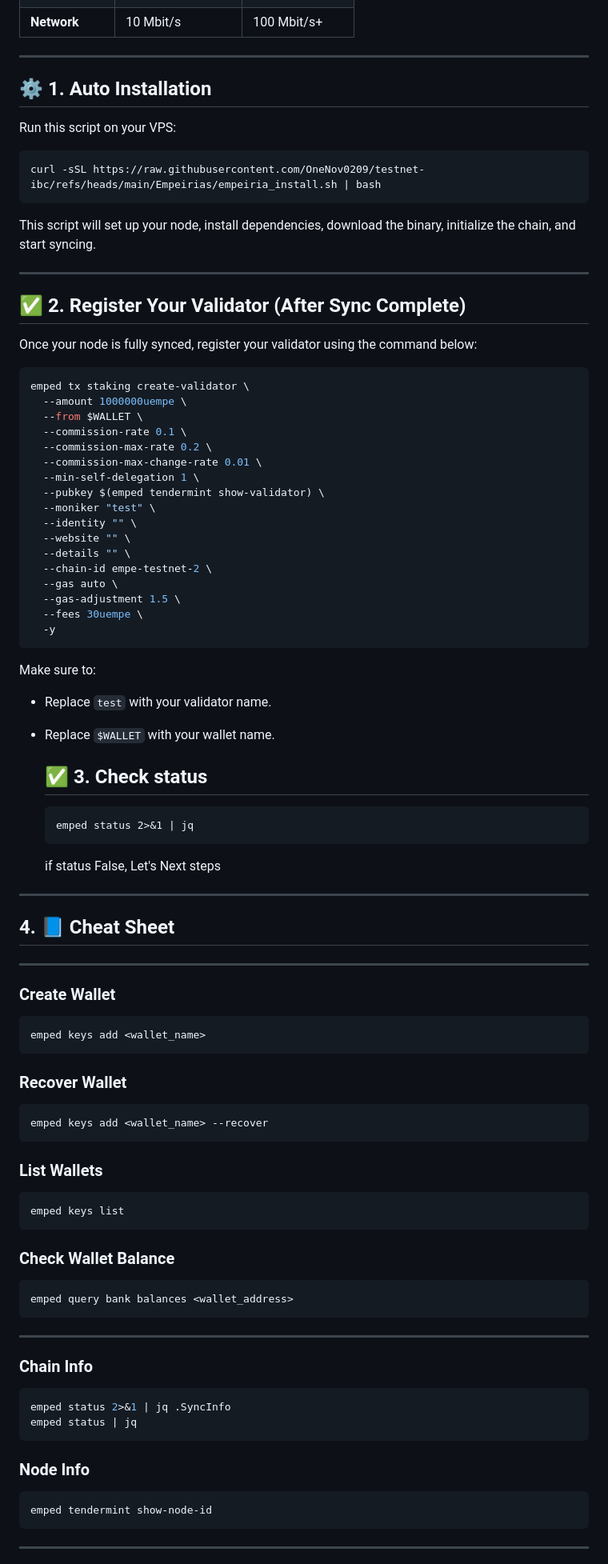
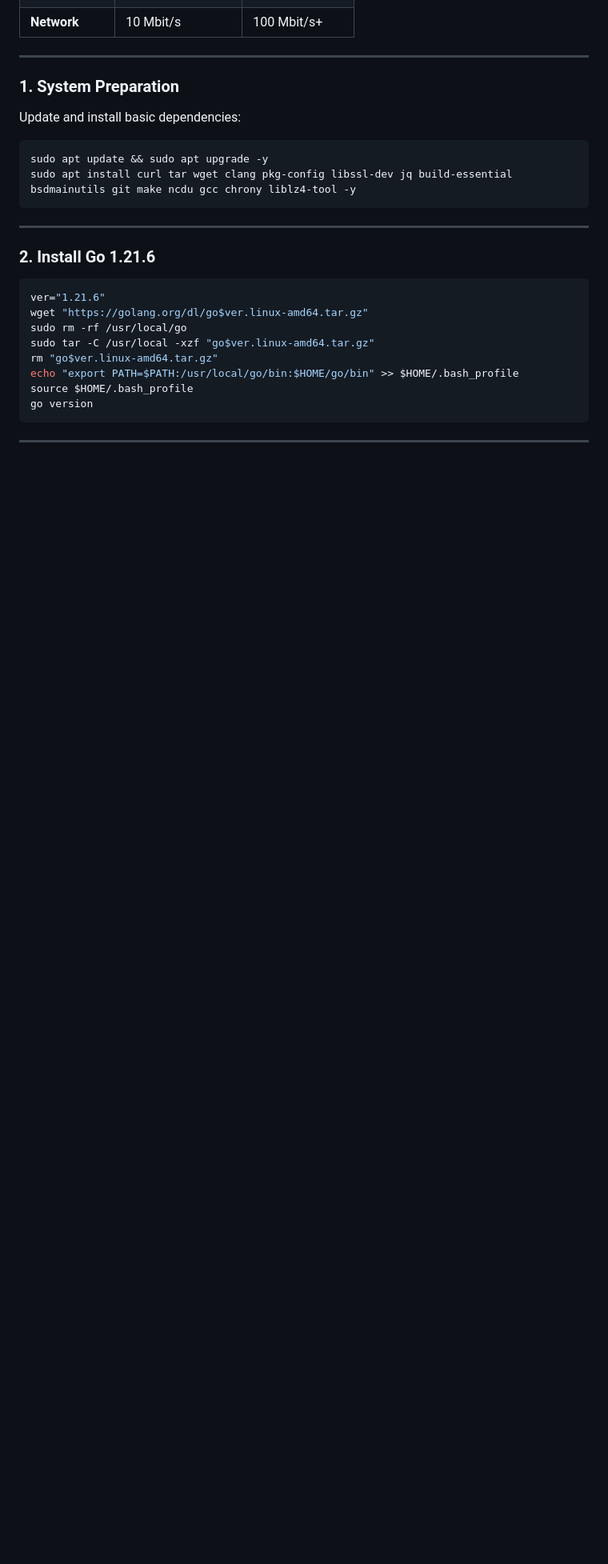
Before and after one commit to OneNov0209/testnet-ibc, a Markdown page: Empeirias/README.md, the part around the change printed below. Shown: that part at 80% size. Drawn GitHub-style; blank space fills up the shorter version.

````diff
--- a/Empeirias/README.md
+++ b/Empeirias/README.md
@@ -22,89 +22,25 @@ Easily install and run your Empeirias validator node with a single command.
 
 ---
 
-## ⚙️ 1. Auto Installation
-
-Run this script on your VPS:
-
+### **1. System Preparation**
+Update and install basic dependencies:
 ```bash
-curl -sSL https://raw.githubusercontent.com/OneNov0209/testnet-ibc/refs/heads/main/Empeirias/empeiria_install.sh | bash
-```
-
-This script will set up your node, install dependencies, download the binary, initialize the chain, and start syncing.
-
----
-
-## ✅ 2. Register Your Validator (After Sync Complete)
-
-Once your node is fully synced, register your validator using the command below:
-
-```bash
-emped tx staking create-validator \
-  --amount 1000000uempe \
-  --from $WALLET \
-  --commission-rate 0.1 \
-  --commission-max-rate 0.2 \
-  --commission-max-change-rate 0.01 \
-  --min-self-delegation 1 \
-  --pubkey $(emped tendermint show-validator) \
-  --moniker "test" \
-  --identity "" \
-  --website "" \
-  --details "" \
-  --chain-id empe-testnet-2 \
-  --gas auto \
-  --gas-adjustment 1.5 \
-  --fees 30uempe \
-  -y
-```
-
-Make sure to:
-- Replace `test` with your validator name.
-- Replace `$WALLET` with your wallet name.
-
-  ## ✅ 3. Check status
-  ```
-  emped status 2>&1 | jq
-  ```
-  if status False, Let's Next steps
-
----
-
-## 4. 📘 Cheat Sheet
-
----
-
-### Create Wallet
-```bash
-emped keys add <wallet_name>
-```
-
-### Recover Wallet
-```bash
-emped keys add <wallet_name> --recover
-```
-
-### List Wallets
-```bash
-emped keys list
-```
-
-### Check Wallet Balance
-```bash
-emped query bank balances <wallet_address>
+sudo apt update && sudo apt upgrade -y
+sudo apt install curl tar wget clang pkg-config libssl-dev jq build-essential bsdmainutils git make ncdu gcc chrony liblz4-tool -y
 ```
 
 ---
 
-### Chain Info
+### **2. Install Go 1.21.6**
 ```bash
-emped status 2>&1 | jq .SyncInfo
-emped status | jq
-```
-
-### Node Info
-```bash
-emped tendermint show-node-id
+ver="1.21.6"
+wget "https://golang.org/dl/go$ver.linux-amd64.tar.gz"
+sudo rm -rf /usr/local/go
+sudo tar -C /usr/local -xzf "go$ver.linux-amd64.tar.gz"
+rm "go$ver.linux-amd64.tar.gz"
+echo "export PATH=$PATH:/usr/local/go/bin:$HOME/go/bin" >> $HOME/.bash_profile
+source $HOME/.bash_profile
+go version
 ```
 
 ---
````
Also changed, not shown: other parts of Empeirias/README.md (+69 -103 lines).
